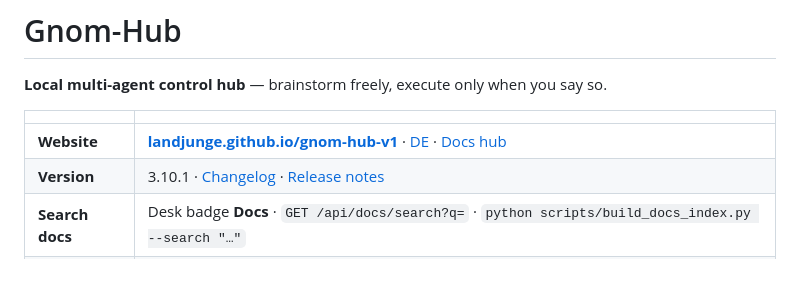
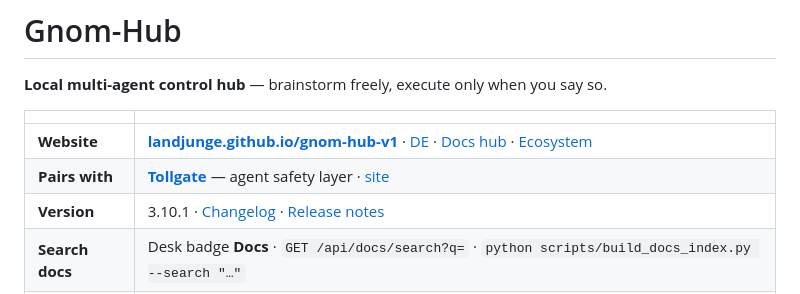
Before and after one commit to landjunge/gnom-hub-v1, a Markdown page: README.md, the part around the change. Rendered like a GitHub page.

Commit message:
docs: README pairs with Tollgate + ecosystem link

```diff
--- a/README.md
+++ b/README.md
@@ -4,7 +4,8 @@
 
 | | |
 |--|--|
-| **Website** | **[landjunge.github.io/gnom-hub-v1](https://landjunge.github.io/gnom-hub-v1/)** · [DE](https://landjunge.github.io/gnom-hub-v1/de.html) · [Docs hub](https://landjunge.github.io/gnom-hub-v1/docs.html) |
+| **Website** | **[landjunge.github.io/gnom-hub-v1](https://landjunge.github.io/gnom-hub-v1/)** · [DE](https://landjunge.github.io/gnom-hub-v1/de.html) · [Docs hub](https://landjunge.github.io/gnom-hub-v1/docs.html) · [Ecosystem](https://landjunge.github.io/gnom-hub-v1/ecosystem.html) |
+| **Pairs with** | **[Tollgate](https://github.com/landjunge/tollgate)** — agent safety layer · [site](https://landjunge.github.io/tollgate/) |
 | **Version** | 3.10.1 · [Changelog](docs/CHANGELOG_3.10.md) · [Release notes](docs/GITHUB_HOLDER_3.10.md) |
 | **Search docs** | Desk badge **Docs** · `GET /api/docs/search?q=` · `python scripts/build_docs_index.py --search "…"` |
 | **Doc index** | **[docs/INDEX.md](docs/INDEX.md)** (auto) · [catalog JSON](docs/generated/docs_catalog.json) |
```
